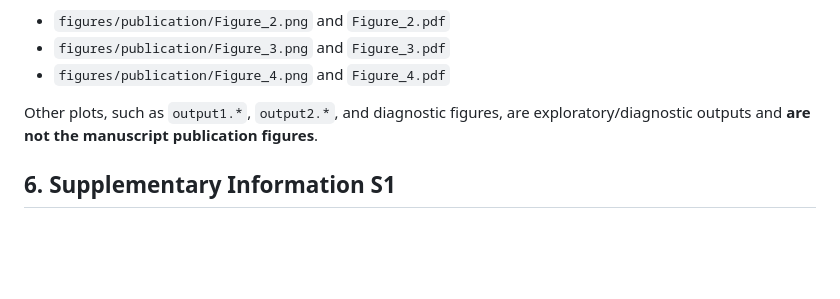
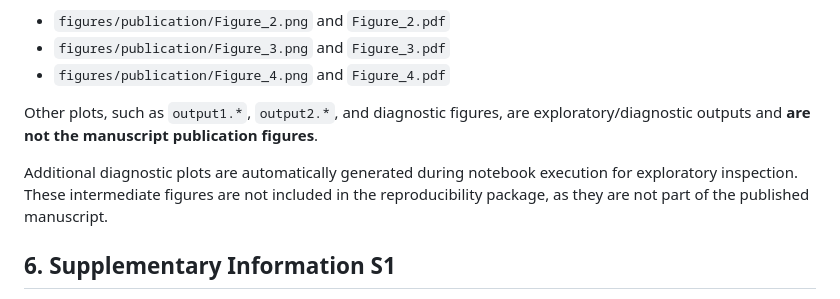
Before and after one commit to reinaldo-rosa-inpe/laser-nongaussian-remote-detection, a Markdown page: README.md, the part around the change. Drawn GitHub-style; blank space fills up the shorter version.

```diff
--- a/README.md
+++ b/README.md
@@ -72,6 +72,8 @@ Publication figure files are written to:
 
 Other plots, such as `output1.*`, `output2.*`, and diagnostic figures, are exploratory/diagnostic outputs and **are not the manuscript publication figures**.
 
+Additional diagnostic plots are automatically generated during notebook execution for exploratory inspection. These intermediate figures are not included in the reproducibility package, as they are not part of the published manuscript.
+
 ## 6. Supplementary Information S1
 
 `Supplementary_Information_S1.tex` and its compiled PDF document the computational pipeline, physical/numerical parameter selection, development through five numerical experiments, Monte Carlo methodology, statistical characterization, reproducibility, and the limitations of the numerical proof of principle.
```
